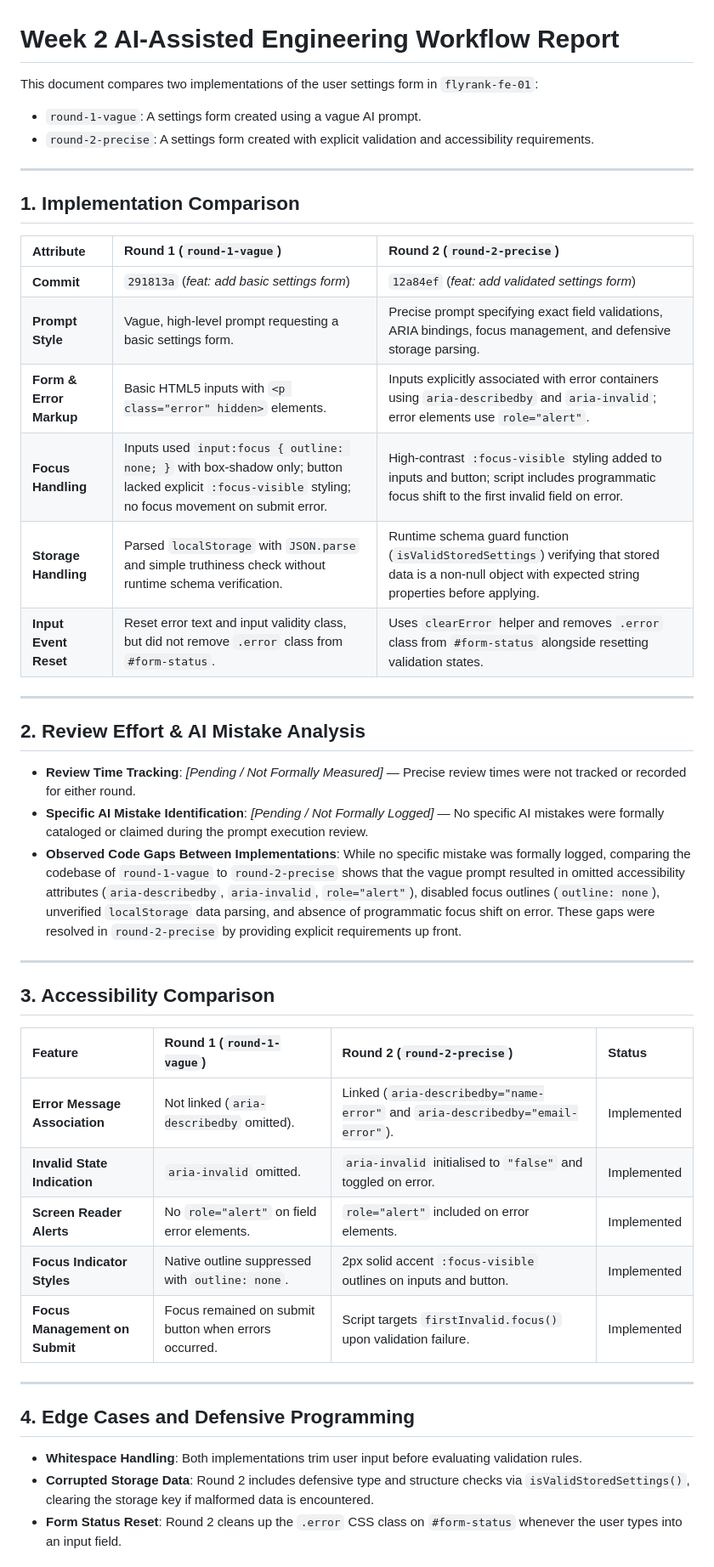
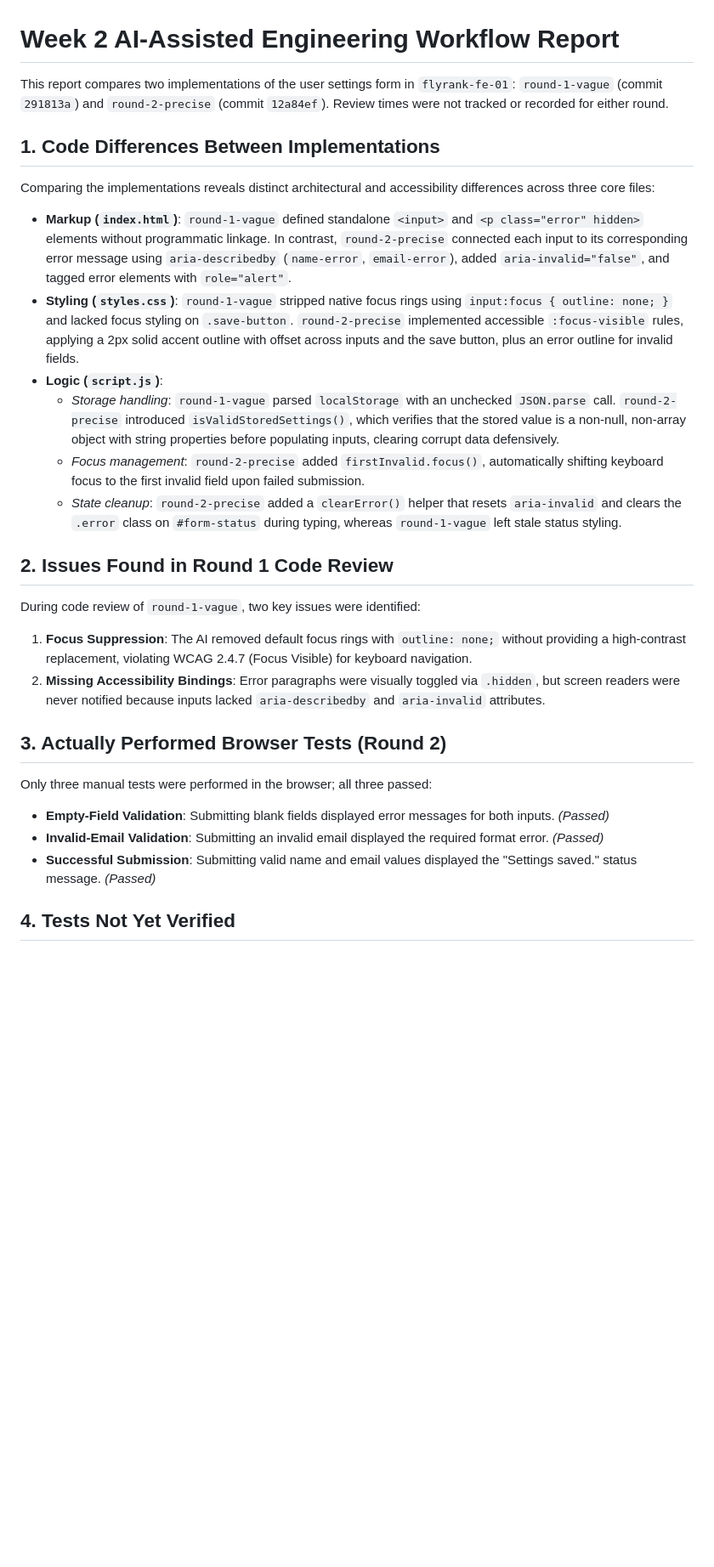
Before and after one commit to meghabiradar10/flyrank-fe-01, a Markdown page: WORKFLOW.md, the part around one of its changes. Shown at 85% size. Rendered like a GitHub page; blank space fills up the shorter version.

Commit message:
docs: refine workflow verification report

```diff
--- a/WORKFLOW.md
+++ b/WORKFLOW.md
@@ -1,47 +1,30 @@
 # Week 2 AI-Assisted Engineering Workflow Report
 
-This document compares two implementations of the user settings form in `flyrank-fe-01`:
-- `round-1-vague`: A settings form created using a vague AI prompt.
-- `round-2-precise`: A settings form created with explicit validation and accessibility requirements.
+This report compares two implementations of the user settings form in `flyrank-fe-01`: `round-1-vague` (commit `291813a`) and `round-2-precise` (commit `12a84ef`). Review times were not tracked or recorded for either round.
 
----
+## 1. Code Differences Between Implementations
 
-## 1. Implementation Comparison
+Comparing the implementations reveals distinct architectural and accessibility differences across three core files:
 
-| Attribute | Round 1 (`round-1-vague`) | Round 2 (`round-2-precise`) |
-| :--- | :--- | :--- |
-| **Commit** | `291813a` (*feat: add basic settings form*) | `12a84ef` (*feat: add validated settings form*) |
-| **Prompt Style** | Vague, high-level prompt requesting a basic settings form. | Precise prompt specifying exact field validations, ARIA bindings, focus management, and defensive storage parsing. |
-| **Form & Error Markup** | Basic HTML5 inputs with `<p class="error" hidden>` elements. | Inputs explicitly associated with error containers using `aria-describedby` and `aria-invalid`; error elements use `role="alert"`. |
-| **Focus Handling** | Inputs used `input:focus { outline: none; }` with box-shadow only; button lacked explicit `:focus-visible` styling; no focus movement on submit error. | High-contrast `:focus-visible` styling added to inputs and button; script includes programmatic focus shift to the first invalid field on error. |
-| **Storage Handling** | Parsed `localStorage` with `JSON.parse` and simple truthiness check without runtime schema verification. | Runtime schema guard function (`isValidStoredSettings`) verifying that stored data is a non-null object with expected string properties before applying. |
-| **Input Event Reset** | Reset error text and input validity class, but did not remove `.error` class from `#form-status`. | Uses `clearError` helper and removes `.error` class from `#form-status` alongside resetting validation states. |
+- **Markup (`index.html`)**: `round-1-vague` defined standalone `<input>` and `<p class="error" hidden>` elements without programmatic linkage. In contrast, `round-2-precise` connected each input to its corresponding error message using `aria-describedby` (`name-error`, `email-error`), added `aria-invalid="false"`, and tagged error elements with `role="alert"`.
+- **Styling (`styles.css`)**: `round-1-vague` stripped native focus rings using `input:focus { outline: none; }` and lacked focus styling on `.save-button`. `round-2-precise` implemented accessible `:focus-visible` rules, applying a 2px solid accent outline with offset across inputs and the save button, plus an error outline for invalid fields.
+- **Logic (`script.js`)**:
+  - *Storage handling*: `round-1-vague` parsed `localStorage` with an unchecked `JSON.parse` call. `round-2-precise` introduced `isValidStoredSettings()`, which verifies that the stored value is a non-null, non-array object with string properties before populating inputs, clearing corrupt data defensively.
+  - *Focus management*: `round-2-precise` added `firstInvalid.focus()`, automatically shifting keyboard focus to the first invalid field upon failed submission.
+  - *State cleanup*: `round-2-precise` added a `clearError()` helper that resets `aria-invalid` and clears the `.error` class on `#form-status` during typing, whereas `round-1-vague` left stale status styling.
 
----
+## 2. Issues Found in Round 1 Code Review
 
-## 2. Review Effort & AI Mistake Analysis
+During code review of `round-1-vague`, two key issues were identified:
+1. **Focus Suppression**: The AI removed default focus rings with `outline: none;` without providing a high-contrast replacement, violating WCAG 2.4.7 (Focus Visible) for keyboard navigation.
+2. **Missing Accessibility Bindings**: Error paragraphs were visually toggled via `.hidden`, but screen readers were never notified because inputs lacked `aria-describedby` and `aria-invalid` attributes.
 
-- **Review Time Tracking**: *[Pending / Not Formally Measured]* — Precise review times were not tracked or recorded for either round.
-- **Specific AI Mistake Identification**: *[Pending / Not Formally Logged]* — No specific AI mistakes were formally cataloged or claimed during the prompt execution review.
-- **Observed Code Gaps Between Implementations**: While no specific mistake was formally logged, comparing the codebase of `round-1-vague` to `round-2-precise` shows that the vague prompt resulted in omitted accessibility attributes (`aria-describedby`, `aria-invalid`, `role="alert"`), disabled focus outlines (`outline: none`), unverified `localStorage` data parsing, and absence of programmatic focus shift on error. These gaps were resolved in `round-2-precise` by providing explicit requirements up front.
+## 3. Actually Performed Browser Tests (Round 2)
 
----
+Only three manual tests were performed in the browser; all three passed:
+- **Empty-Field Validation**: Submitting blank fields displayed error messages for both inputs. *(Passed)*
+- **Invalid-Email Validation**: Submitting an invalid email displayed the required format error. *(Passed)*
+- **Successful Submission**: Submitting valid name and email values displayed the "Settings saved." status message. *(Passed)*
 
-## 3. Accessibility Comparison
+## 4. Tests Not Yet Verified
 
-| Feature | Round 1 (`round-1-vague`) | Round 2 (`round-2-precise`) | Status |
-| :--- | :--- | :--- | :--- |
-| **Error Message Association** | Not linked (`aria-describedby` omitted). | Linked (`aria-describedby="name-error"` and `aria-describedby="email-error"`). | Implemented |
-| **Invalid State Indication** | `aria-invalid` omitted. | `aria-invalid` initialised to `"false"` and toggled on error. | Implemented |
-| **Screen Reader Alerts** | No `role="alert"` on field error elements. | `role="alert"` included on error elements. | Implemented |
-| **Focus Indicator Styles** | Native outline suppressed with `outline: none`. | 2px solid accent `:focus-visible` outlines on inputs and button. | Implemented |
-| **Focus Management on Submit** | Focus remained on submit button when errors occurred. | Script targets `firstInvalid.focus()` upon validation failure. | Implemented |
-
----
-
-## 4. Edge Cases and Defensive Programming
-
-- **Whitespace Handling**: Both implementations trim user input before evaluating validation rules.
-- **Corrupted Storage Data**: Round 2 includes defensive type and structure checks via `isValidStoredSettings()`, clearing the storage key if malformed data is encountered.
-- **Form Status Reset**: Round 2 cleans up the `.error` CSS class on `#form-status` whenever the user types into an input field.
-
```
Also changed, not shown: other parts of WORKFLOW.md (+5 -27 lines).
